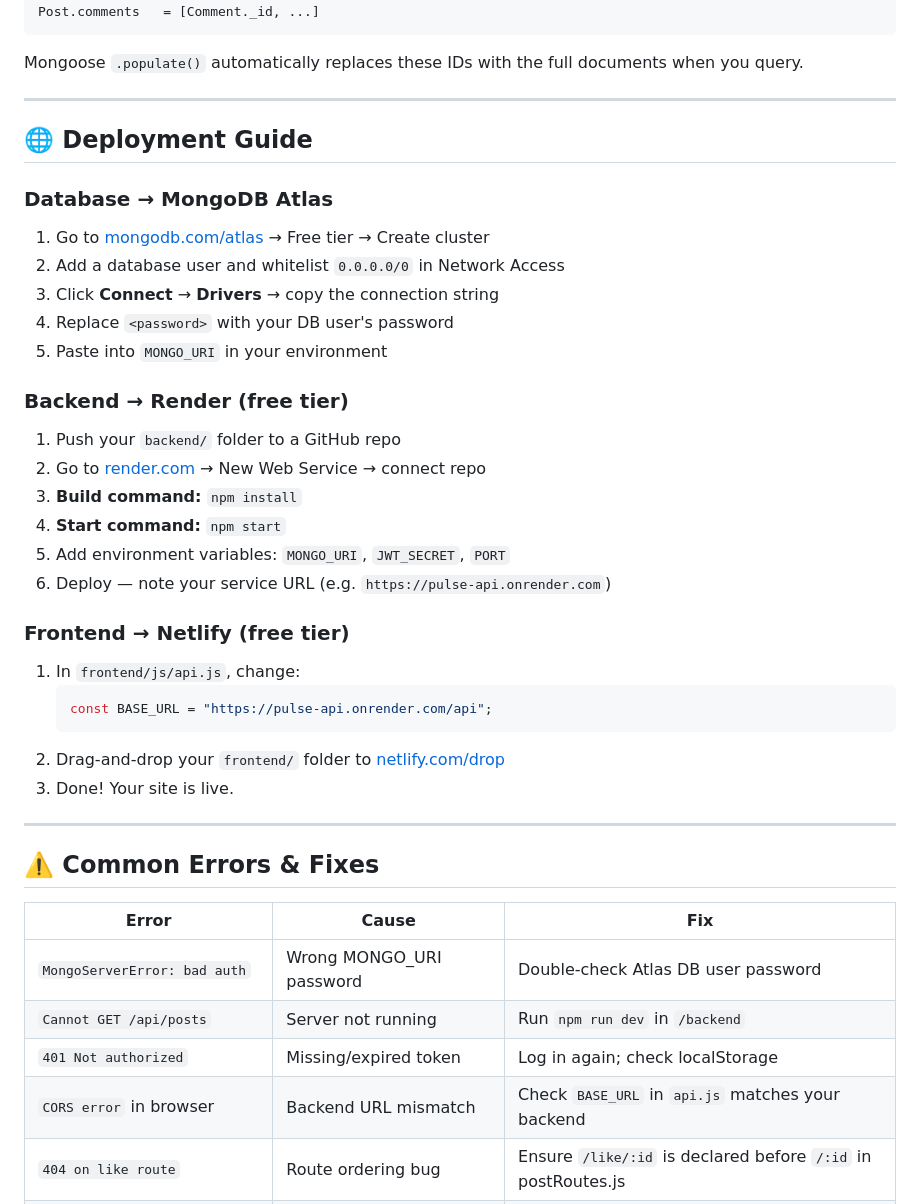
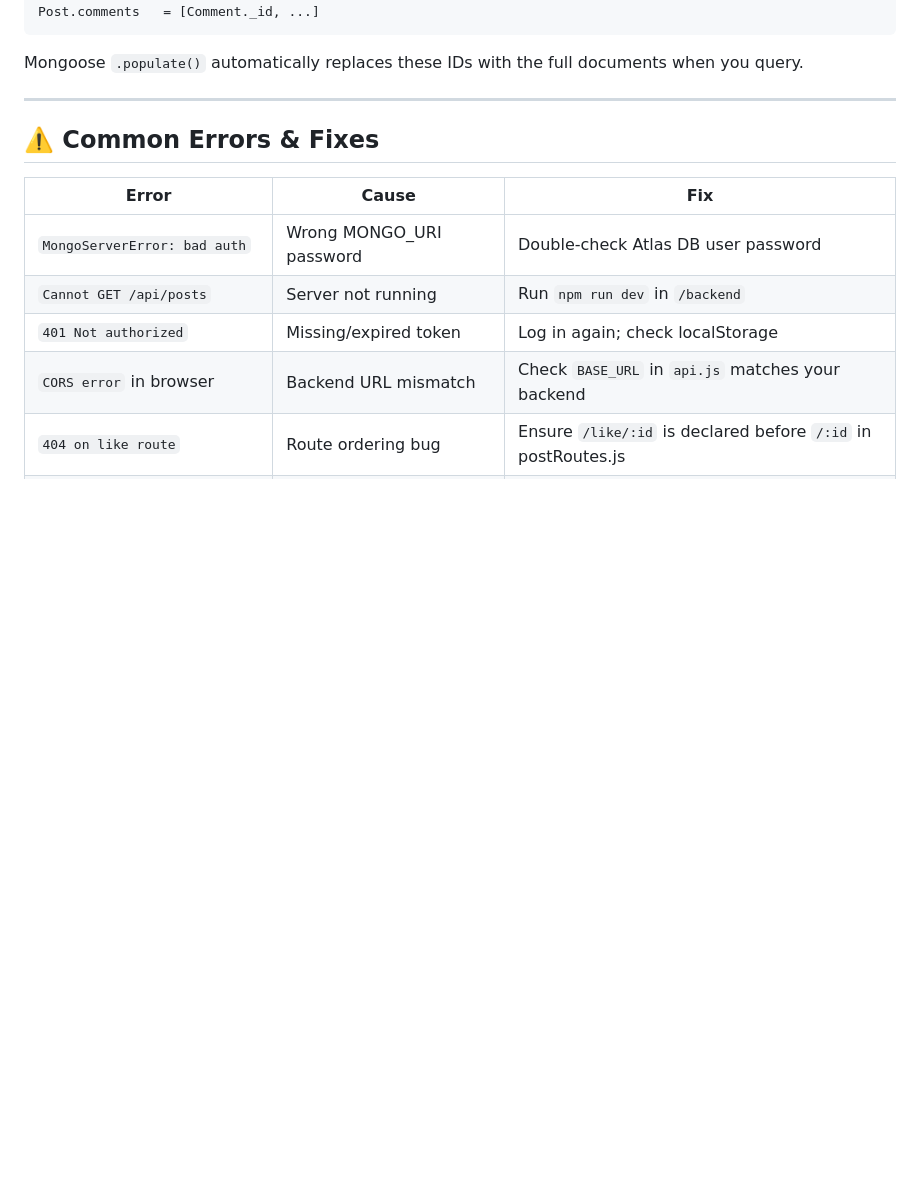
Before and after one commit to pankaj0160/mini-social-media-platform, a Markdown page: README.md, the part around the change. Drawn GitHub-style; blank space fills up the shorter version.

Commit message:
Remove deployment guide from README
Removed the deployment guide section for MongoDB Atlas, Render, and Netlify.

````diff
--- a/README.md
+++ b/README.md
@@ -237,32 +237,6 @@ Mongoose `.populate()` automatically replaces these IDs with the full documents
 
 ---
 
-## 🌐 Deployment Guide
-
-### Database → MongoDB Atlas
-1. Go to [mongodb.com/atlas](https://www.mongodb.com/atlas) → Free tier → Create cluster
-2. Add a database user and whitelist `0.0.0.0/0` in Network Access
-3. Click **Connect** → **Drivers** → copy the connection string
-4. Replace `<password>` with your DB user's password
-5. Paste into `MONGO_URI` in your environment
-
-### Backend → Render (free tier)
-1. Push your `backend/` folder to a GitHub repo
-2. Go to [render.com](https://render.com) → New Web Service → connect repo
-3. **Build command:** `npm install`
-4. **Start command:** `npm start`
-5. Add environment variables: `MONGO_URI`, `JWT_SECRET`, `PORT`
-6. Deploy — note your service URL (e.g. `https://pulse-api.onrender.com`)
-
-### Frontend → Netlify (free tier)
-1. In `frontend/js/api.js`, change:
-   ```js
-   const BASE_URL = "https://pulse-api.onrender.com/api";
-   ```
-2. Drag-and-drop your `frontend/` folder to [netlify.com/drop](https://app.netlify.com/drop)
-3. Done! Your site is live.
-
----
 
 ## ⚠️ Common Errors & Fixes
 
````
